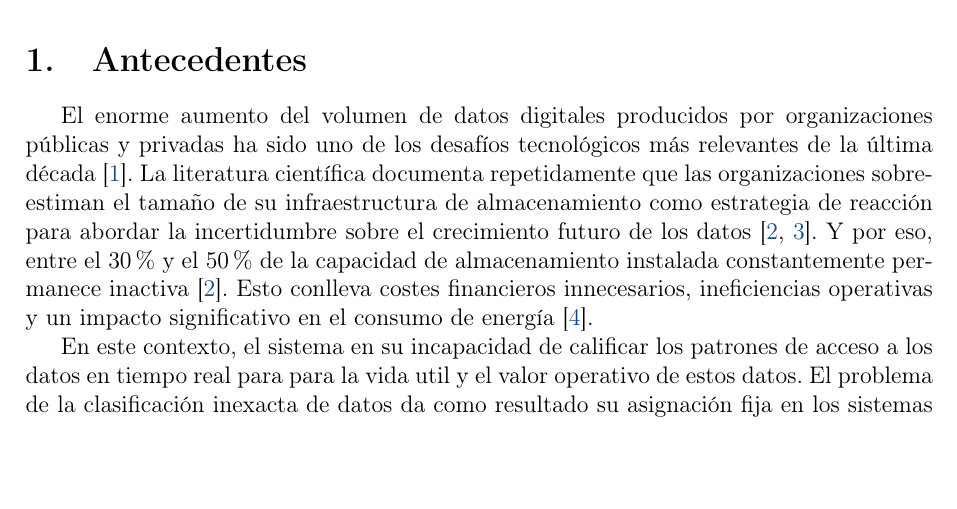
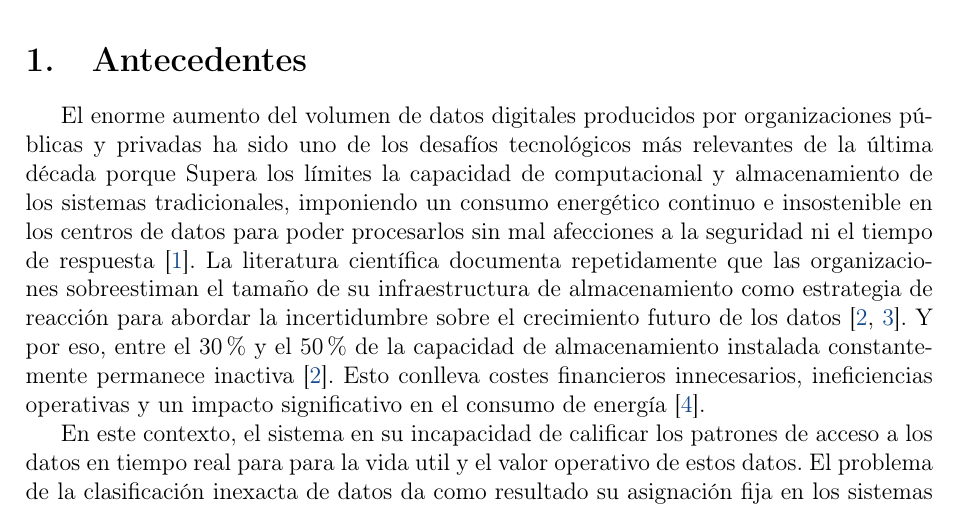
Before and after one commit to AbdullahTaher93/Abdullah-s-PhD, a LaTeX document (project/latex/main.tex, which reads project/latex/secciones/antecedentes.tex): part of page 2 of 4, cut so that both start at the same text, the shorter picture padded with empty space. Compiled offline with pdfLaTeX.

Commit message:
docs(antecedentes): justificar la dimensión del desafío mediante métricas cuantitativas observadas (#15)

```diff
--- a/project/latex/secciones/antecedentes.tex
+++ b/project/latex/secciones/antecedentes.tex
@@ -1,6 +1,7 @@
 \section{Antecedentes}
 
-El enorme aumento del volumen de datos digitales producidos por organizaciones públicas y privadas ha sido uno de los desafíos tecnológicos más relevantes de la última década \parencite{gantz2012digital}.
+El enorme aumento del volumen de datos digitales producidos por organizaciones públicas y privadas ha sido uno de los desafíos tecnológicos más relevantes de la última década porque Supera los límites la capacidad de computacional y almacenamiento de los sistemas tradicionales,
+imponiendo un consumo energético continuo e insostenible en los centros de datos para poder procesarlos sin mal afecciones a la seguridad ni el tiempo de respuesta \parencite{gantz2012digital}.
 La literatura científica documenta repetidamente que las organizaciones sobreestiman el tamaño de su infraestructura de almacenamiento como estrategia de reacción para abordar la incertidumbre sobre el crecimiento futuro de los datos \parencite{cortez2017resource, irlbeck2014green}.
 Y por eso, entre el 30\% y el 50\% de la capacidad de almacenamiento instalada constantemente permanece inactiva \parencite{cortez2017resource}.
 Esto conlleva costes financieros innecesarios, ineficiencias operativas y un impacto significativo en el consumo de energía \parencite{masanet2020recalibrating}.
```
